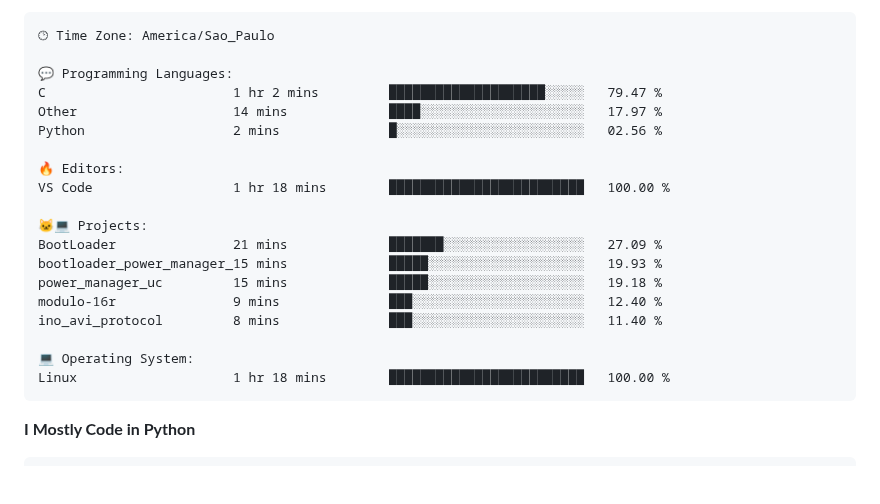
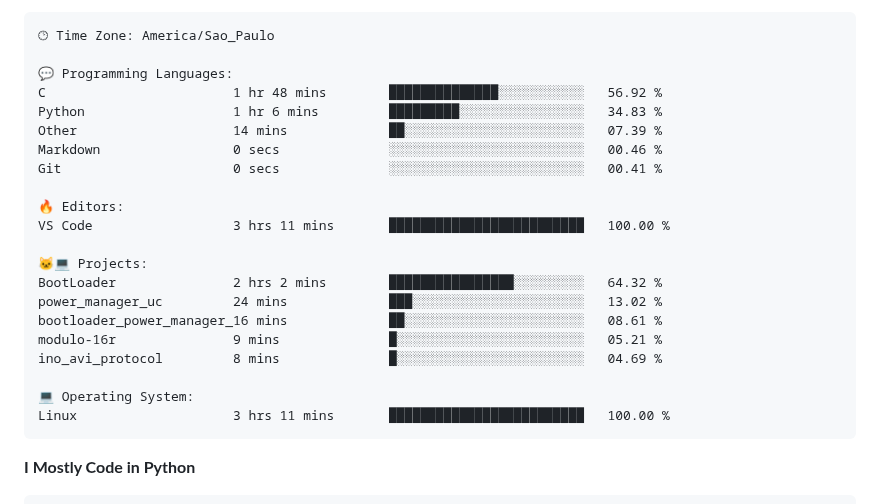
Before and after one commit to Gedankenn/Gedankenn, a Markdown page: README.md, the part around one of its changes. Rendered like a GitHub page; blank space fills up the shorter version.

Commit message:
Updated with Dev Metrics

````diff
--- a/README.md
+++ b/README.md
@@ -47,22 +47,24 @@ Sunday                   19 commits          ███░░░░░░░░
 🕑︎ Time Zone: America/Sao_Paulo
 
 💬 Programming Languages:
-C                        1 hr 2 mins         ████████████████████░░░░░   79.47 %
-Other                    14 mins             ████░░░░░░░░░░░░░░░░░░░░░   17.97 %
-Python                   2 mins              █░░░░░░░░░░░░░░░░░░░░░░░░   02.56 %
+C                        1 hr 48 mins        ██████████████░░░░░░░░░░░   56.92 %
+Python                   1 hr 6 mins         █████████░░░░░░░░░░░░░░░░   34.83 %
+Other                    14 mins             ██░░░░░░░░░░░░░░░░░░░░░░░   07.39 %
+Markdown                 0 secs              ░░░░░░░░░░░░░░░░░░░░░░░░░   00.46 %
+Git                      0 secs              ░░░░░░░░░░░░░░░░░░░░░░░░░   00.41 %
 
 🔥 Editors:
-VS Code                  1 hr 18 mins        █████████████████████████   100.00 %
+VS Code                  3 hrs 11 mins       █████████████████████████   100.00 %
 
 🐱‍💻 Projects:
-BootLoader               21 mins             ███████░░░░░░░░░░░░░░░░░░   27.09 %
-bootloader_power_manager_15 mins             █████░░░░░░░░░░░░░░░░░░░░   19.93 %
-power_manager_uc         15 mins             █████░░░░░░░░░░░░░░░░░░░░   19.18 %
-modulo-16r               9 mins              ███░░░░░░░░░░░░░░░░░░░░░░   12.40 %
-ino_avi_protocol         8 mins              ███░░░░░░░░░░░░░░░░░░░░░░   11.40 %
+BootLoader               2 hrs 2 mins        ████████████████░░░░░░░░░   64.32 %
+power_manager_uc         24 mins             ███░░░░░░░░░░░░░░░░░░░░░░   13.02 %
+bootloader_power_manager_16 mins             ██░░░░░░░░░░░░░░░░░░░░░░░   08.61 %
+modulo-16r               9 mins              █░░░░░░░░░░░░░░░░░░░░░░░░   05.21 %
+ino_avi_protocol         8 mins              █░░░░░░░░░░░░░░░░░░░░░░░░   04.69 %
 
 💻 Operating System:
-Linux                    1 hr 18 mins        █████████████████████████   100.00 %
+Linux                    3 hrs 11 mins       █████████████████████████   100.00 %
 ```
 
 **I Mostly Code in Python**
````
Also changed, not shown: other parts of README.md (+2 -2 lines).
